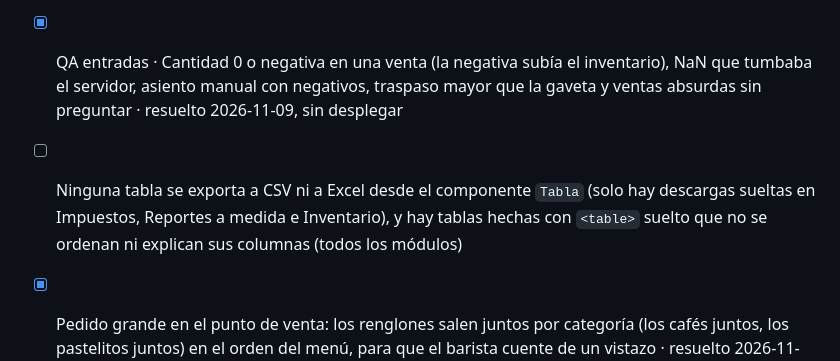
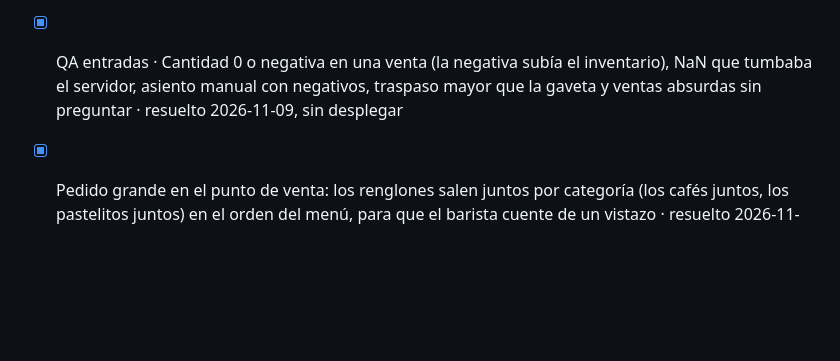
Before and after one commit to danielsollador/erp_comida_v1, a Markdown page: Apuntes/fixes.md, the part around the change. Rendered like a GitHub page; blank space fills up the shorter version.

Commit message:
fixes: sin la linea vieja de exportar que trajo el cherry-pick
Co-Authored-By: Claude Opus 5.5 <noreply@anthropic.com>

```diff
--- a/Apuntes/fixes.md
+++ b/Apuntes/fixes.md
@@ -47,5 +47,4 @@ Lo que falla, un renglón por arreglo con dónde pasa. Se arreglan con `/arregla
 - [x] QA regresión · Anular una declaración de IVA no pedía firma y reabría un mes ya presentado · resuelto 2026-11-09, sin desplegar
 - [x] QA permisos · La cocina leía todas las ventas del local con montos, pagos y RIF (lista, portada de la app y tiempo real); la campana pedía solicitudes que no le tocan · resuelto 2026-11-09, sin desplegar
 - [x] QA entradas · Cantidad 0 o negativa en una venta (la negativa subía el inventario), NaN que tumbaba el servidor, asiento manual con negativos, traspaso mayor que la gaveta y ventas absurdas sin preguntar · resuelto 2026-11-09, sin desplegar
-- [ ] Ninguna tabla se exporta a CSV ni a Excel desde el componente `Tabla` (solo hay descargas sueltas en Impuestos, Reportes a medida e Inventario), y hay tablas hechas con `<table>` suelto que no se ordenan ni explican sus columnas (todos los módulos)
 - [x] Pedido grande en el punto de venta: los renglones salen juntos por categoría (los cafés juntos, los pastelitos juntos) en el orden del menú, para que el barista cuente de un vistazo · resuelto 2026-11-11, sin desplegar
```
